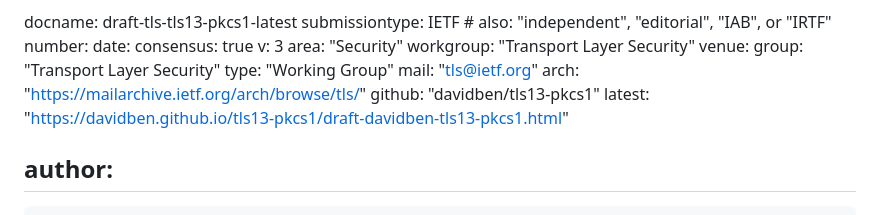
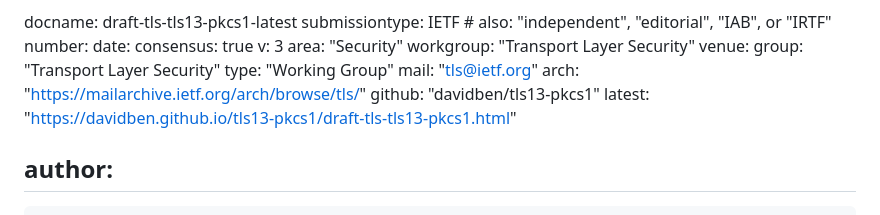
Before and after one commit to tlswg/tls13-pkcs1, a Markdown page: draft-tls-tls13-pkcs1.md, the part around the change. Rendered like a GitHub page.

Commit message:
Automatic update of venue information

```diff
--- a/draft-tls-tls13-pkcs1.md
+++ b/draft-tls-tls13-pkcs1.md
@@ -17,7 +17,7 @@ venue:
   mail: "tls@ietf.org"
   arch: "https://mailarchive.ietf.org/arch/browse/tls/"
   github: "davidben/tls13-pkcs1"
-  latest: "https://davidben.github.io/tls13-pkcs1/draft-davidben-tls13-pkcs1.html"
+  latest: "https://davidben.github.io/tls13-pkcs1/draft-tls-tls13-pkcs1.html"
 
 author:
  -
```
